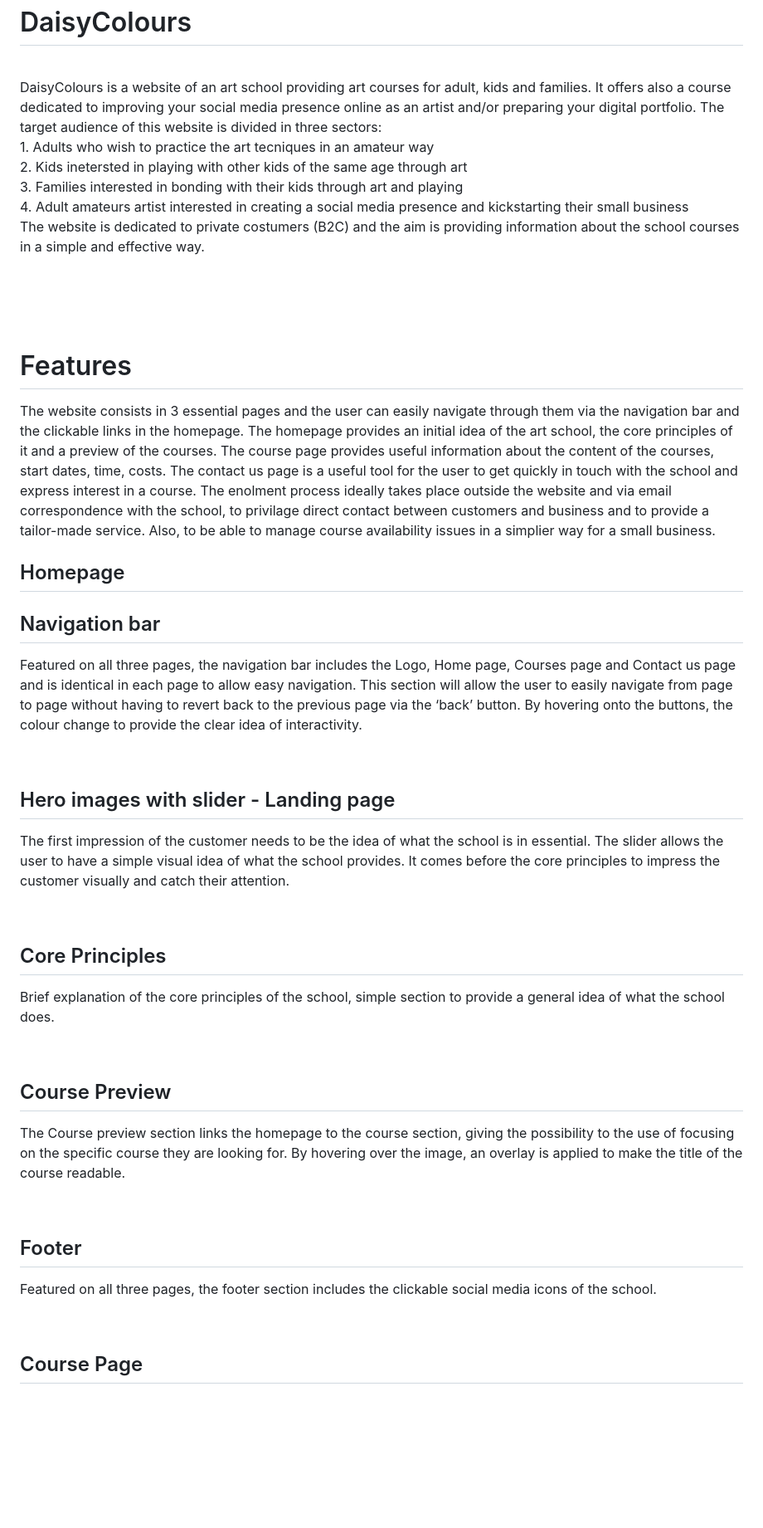
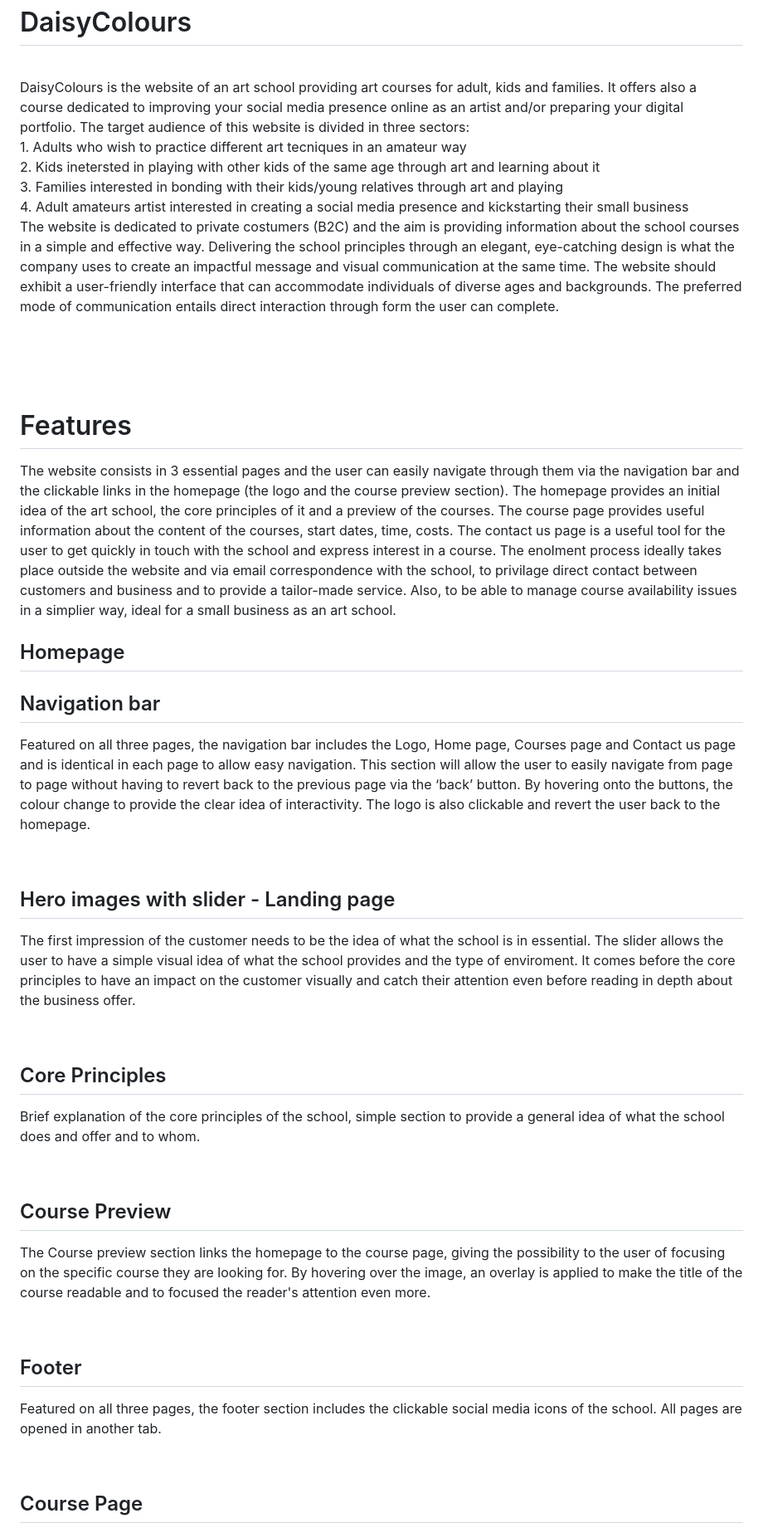
Before and after one commit to MidoriSusanna/DaisyColours, a Markdown page: README.md, the part around one of its changes. Shown at 83% size. GitHub-like rendering; blank space fills up the shorter version.

```diff
--- a/README.md
+++ b/README.md
@@ -1,38 +1,39 @@
 <h1>DaisyColours</h1>
 <br>
-<p> DaisyColours is a website of an art school providing art courses for adult, kids and families. It offers also a course dedicated to improving your social media presence online as an artist and/or preparing your digital portfolio. The target audience of this website is divided in three sectors: <br>
-1. Adults who wish to practice the art tecniques in an amateur way <br>
-2. Kids inetersted in playing with other kids of the same age through art <br>
-3. Families interested in bonding with their kids through art and playing <br>
+<p> DaisyColours is the website of an art school providing art courses for adult, kids and families. It offers also a course dedicated to improving your social media presence online as an artist and/or preparing your digital portfolio. The target audience of this website is divided in three sectors: <br>
+1. Adults who wish to practice different art tecniques in an amateur way <br>
+2. Kids inetersted in playing with other kids of the same age through art and learning about it<br>
+3. Families interested in bonding with their kids/young relatives through art and playing <br>
 4. Adult amateurs artist interested in creating a social media presence and kickstarting their small business
 <br>
-The website is dedicated to private costumers (B2C) and the aim is providing information about the school courses in a simple and effective way.
+The website is dedicated to private costumers (B2C) and the aim is providing information about the school courses in a simple and effective way. Delivering the school principles through an elegant, eye-catching design is what the company uses to create an impactful message and visual communication at the same time.
+The website should exhibit a user-friendly interface that can accommodate individuals of diverse ages and backgrounds. The preferred mode of communication entails direct interaction through form the user can complete.
 </p><br>
 <br>
 <image src="./assets/images/mockup.png"><br>
 
 
 <h1>Features </h1>
-The website consists in 3 essential pages and the user can easily navigate through them via the navigation bar and the clickable links in the homepage.
+The website consists in 3 essential pages and the user can easily navigate through them via the navigation bar and the clickable links in the homepage (the logo and the course preview section).
 The homepage provides an initial idea of the art school, the core principles of it and a preview of the courses.
 The course page provides useful information about the content of the courses, start dates, time, costs.
-The contact us page is a useful tool for the user to get quickly in touch with the school and express interest in a course. The enolment process ideally takes place outside the website and via email correspondence with the school, to privilage direct contact between customers and business and to provide a tailor-made service. Also, to be able to manage course availability issues in a simplier way for a small business.
+The contact us page is a useful tool for the user to get quickly in touch with the school and express interest in a course. The enolment process ideally takes place outside the website and via email correspondence with the school, to privilage direct contact between customers and business and to provide a tailor-made service. Also, to be able to manage course availability issues in a simplier way, ideal for a small business as an art school.
 
 <h2>Homepage</h2>
 <h2>Navigation bar</h2>
-<p>Featured on all three pages, the navigation bar includes the Logo, Home page, Courses page and Contact us page and is identical in each page to allow easy navigation. This section will allow the user to easily navigate from page to page without having to revert back to the previous page via the ‘back’ button. By hovering onto the buttons, the colour change to provide the clear idea of interactivity. </p>
+<p>Featured on all three pages, the navigation bar includes the Logo, Home page, Courses page and Contact us page and is identical in each page to allow easy navigation. This section will allow the user to easily navigate from page to page without having to revert back to the previous page via the ‘back’ button. By hovering onto the buttons, the colour change to provide the clear idea of interactivity. The logo is also clickable and revert the user back to the homepage. </p>
 <image src="./assets/images/nav-readme.png"><br>
 <h2>Hero images with slider - Landing page</h2>
-<p>The first impression of the customer needs to be the idea of what the school is in essential. The slider allows the user to have a simple visual idea of what the school provides. It comes before the core principles to impress the customer visually and catch their attention.</p>
+<p>The first impression of the customer needs to be the idea of what the school is in essential. The slider allows the user to have a simple visual idea of what the school provides and the type of enviroment. It comes before the core principles to have an impact on the customer visually and catch their attention even before reading in depth about the business offer.</p>
 <image src="./assets/images/slider-readme.png"><br>
 <h2>Core Principles</h2>
-<p>Brief explanation of the core principles of the school, simple section to provide a general idea of what the school does.</p>
+<p>Brief explanation of the core principles of the school, simple section to provide a general idea of what the school does and offer and to whom.</p>
 <image src="./assets/images/cprinciples-readme.png"><br>
 <h2>Course Preview</h2>
-<p>The Course preview section links the homepage to the course section, giving the possibility to the use of focusing on the specific course they are looking for. By hovering over the image, an overlay is applied to make the title of the course readable. </p>
+<p>The Course preview section links the homepage to the course page, giving the possibility to the user of focusing on the specific course they are looking for. By hovering over the image, an overlay is applied to make the title of the course readable and to focused the reader's attention even more. </p>
 <image src="./assets/images/cpreview-readme.png"><br>
 <h2>Footer</h2>
-<p>Featured on all three pages, the footer section includes the clickable social media icons of the school.</p>
+<p>Featured on all three pages, the footer section includes the clickable social media icons of the school. All pages are opened in another tab.</p>
 <image src="./assets/images/footer-readme.png"><br>
 
 <h2>Course Page</h2>
```
Also changed, not shown: other parts of README.md (+9 -9 lines).
